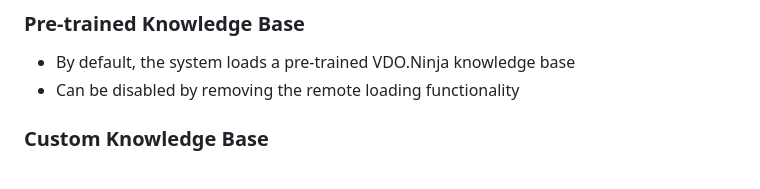
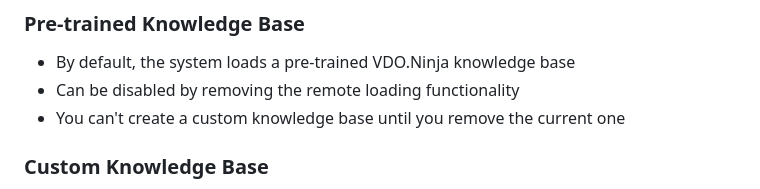
Before and after one commit to steveseguin/rag, a Markdown page: README.md, the part around the change. Drawn GitHub-style.

```diff
--- a/README.md
+++ b/README.md
@@ -54,6 +54,7 @@ const COMPLETION_MODEL = "llama3.2:latest";
 ### Pre-trained Knowledge Base
 - By default, the system loads a pre-trained VDO.Ninja knowledge base
 - Can be disabled by removing the remote loading functionality
+- You can't create a custom knowledge base until you remove the current one
 
 ### Custom Knowledge Base
 1. Click "Process Files" to upload documents
```
